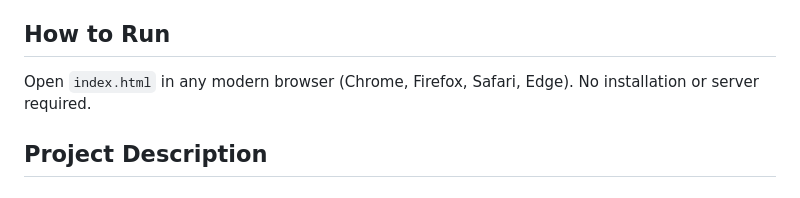
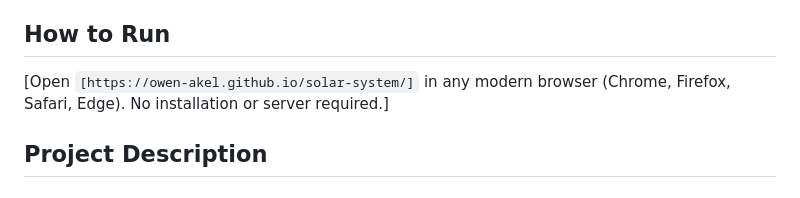
Before and after one commit to owen-akel/solar-system, a Markdown page: README.md, the part around the change. Drawn GitHub-style.

```diff
--- a/README.md
+++ b/README.md
@@ -5,7 +5,7 @@
 
 ## How to Run
 
-Open `index.html` in any modern browser (Chrome, Firefox, Safari, Edge). No installation or server required.
+[Open `[https://owen-akel.github.io/solar-system/]` in any modern browser (Chrome, Firefox, Safari, Edge). No installation or server required.]
 
 ## Project Description
 
```
